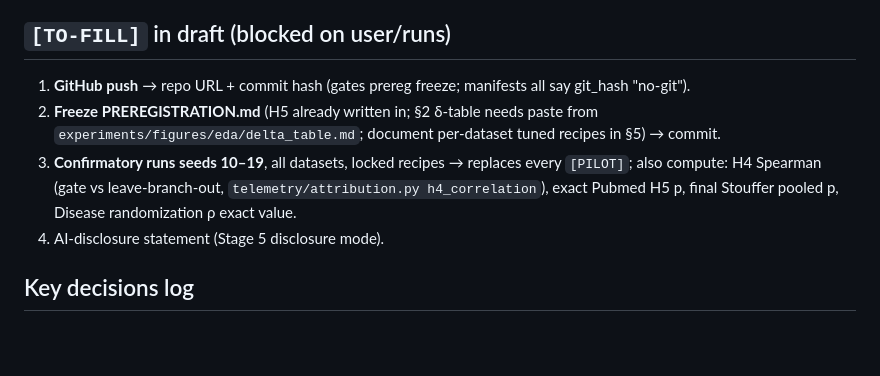
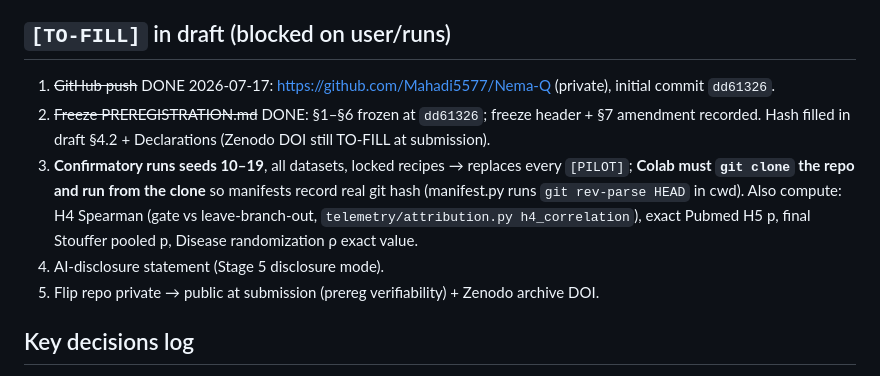
Before and after one commit to Mahadi5577/Nema-Q, a Markdown page: SESSION_CONTEXT.md, the part around the change. Drawn GitHub-style; blank space fills up the shorter version.

```diff
--- a/SESSION_CONTEXT.md
+++ b/SESSION_CONTEXT.md
@@ -43,10 +43,11 @@ Tuned recipe (validation-only, sweeps 1–3): **lr .005, aux_weight 2.0, gate_bi
 
 ## `[TO-FILL]` in draft (blocked on user/runs)
 
-1. **GitHub push** → repo URL + commit hash (gates prereg freeze; manifests all say git_hash "no-git").
-2. **Freeze PREREGISTRATION.md** (H5 already written in; §2 δ-table needs paste from `experiments/figures/eda/delta_table.md`; document per-dataset tuned recipes in §5) → commit.
-3. **Confirmatory runs seeds 10–19**, all datasets, locked recipes → replaces every `[PILOT]`; also compute: H4 Spearman (gate vs leave-branch-out, `telemetry/attribution.py h4_correlation`), exact Pubmed H5 p, final Stouffer pooled p, Disease randomization ρ exact value.
+1. ~~GitHub push~~ DONE 2026-07-17: https://github.com/Mahadi5577/Nema-Q (private), initial commit `dd61326`.
+2. ~~Freeze PREREGISTRATION.md~~ DONE: §1–§6 frozen at `dd61326`; freeze header + §7 amendment recorded. Hash filled in draft §4.2 + Declarations (Zenodo DOI still TO-FILL at submission).
+3. **Confirmatory runs seeds 10–19**, all datasets, locked recipes → replaces every `[PILOT]`; **Colab must `git clone` the repo and run from the clone** so manifests record real git hash (manifest.py runs `git rev-parse HEAD` in cwd). Also compute: H4 Spearman (gate vs leave-branch-out, `telemetry/attribution.py h4_correlation`), exact Pubmed H5 p, final Stouffer pooled p, Disease randomization ρ exact value.
 4. AI-disclosure statement (Stage 5 disclosure mode).
+5. Flip repo private → public at submission (prereg verifiability) + Zenodo archive DOI.
 
 ## Key decisions log
 
```
Also changed, not shown: experiments/PREREGISTRATION.md (+12 -5 lines), paper/NEMAQ_QMI_draft.md (+2 -2 lines).
